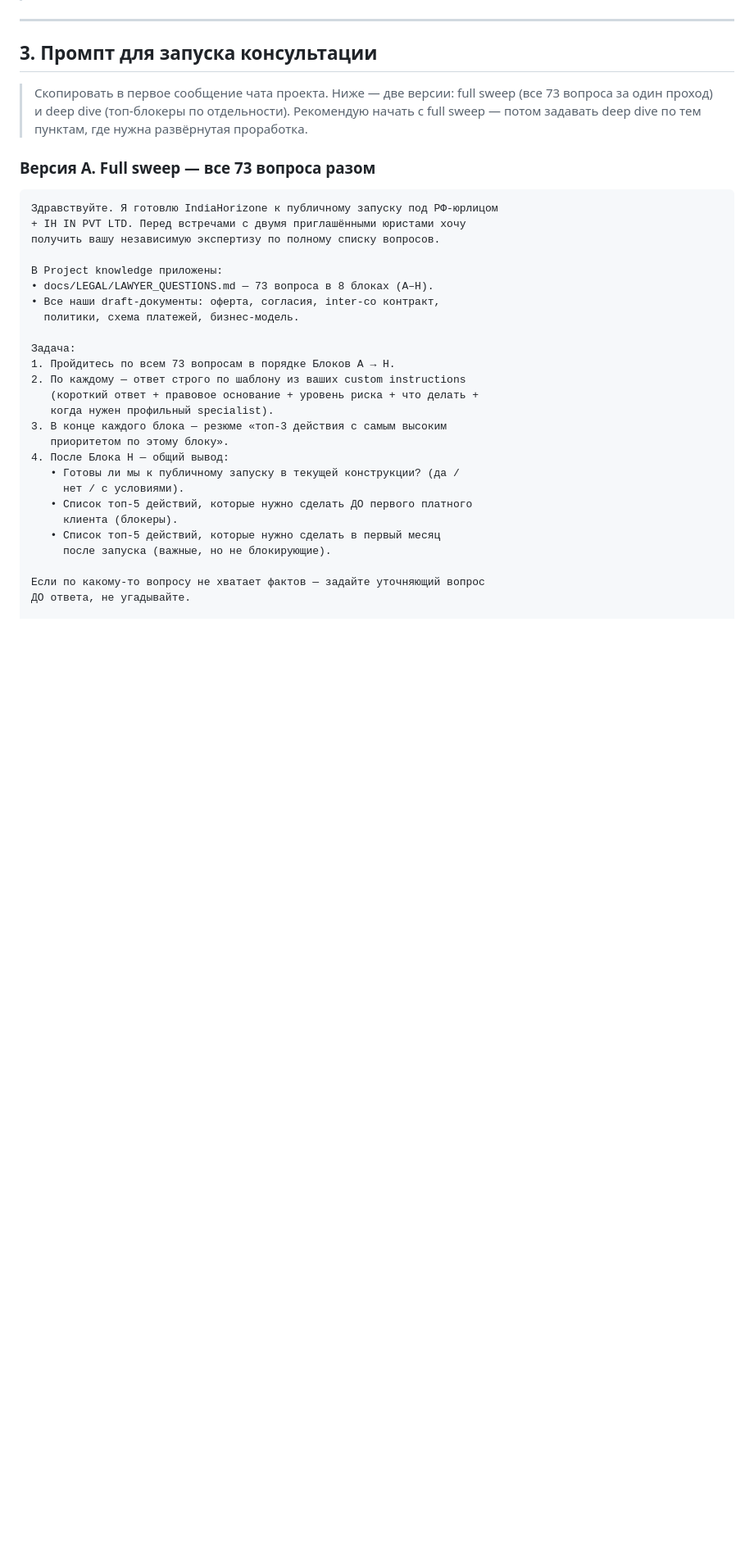
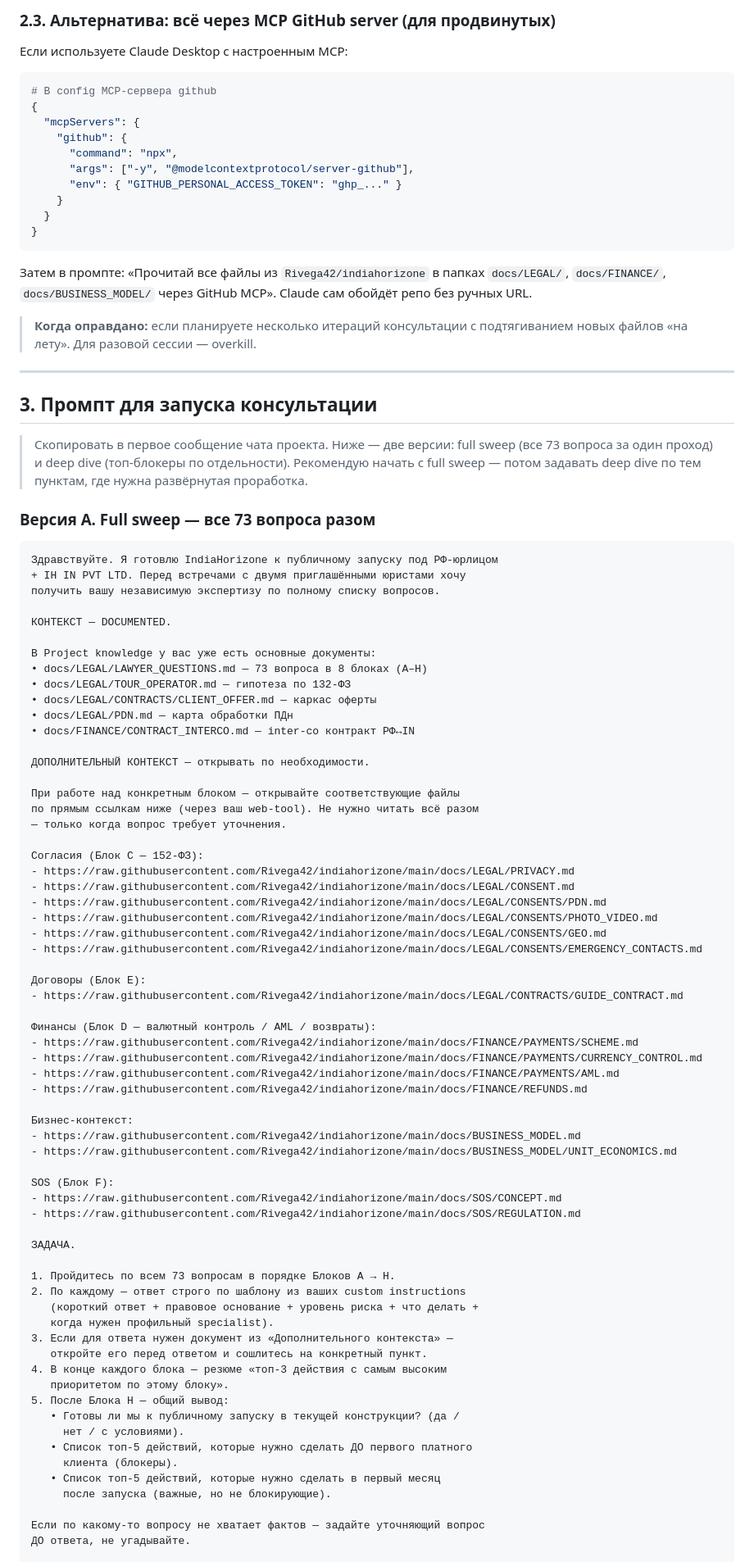
Before and after one commit to Rivega42/indiahorizone, a Markdown page: docs/LEGAL/AI_LAWYER_PROMPT.md, the part around one of its changes. Shown at 82% size. Rendered like a GitHub page; blank space fills up the shorter version.

````diff
--- a/docs/LEGAL/AI_LAWYER_PROMPT.md
+++ b/docs/LEGAL/AI_LAWYER_PROMPT.md
@@ -136,3 +178,26 @@ purpose: AI lawyer консультация — сравнение с двумя
+### 2.3. Альтернатива: всё через MCP GitHub server (для продвинутых)
+
+Если используете Claude Desktop с настроенным MCP:
+
+```bash
+# В config MCP-сервера github
+{
+  "mcpServers": {
+    "github": {
+      "command": "npx",
+      "args": ["-y", "@modelcontextprotocol/server-github"],
+      "env": { "GITHUB_PERSONAL_ACCESS_TOKEN": "ghp_..." }
+    }
+  }
+}
+```
+
+Затем в промпте: «Прочитай все файлы из `Rivega42/indiahorizone` в
+папках `docs/LEGAL/`, `docs/FINANCE/`, `docs/BUSINESS_MODEL/` через
+GitHub MCP». Claude сам обойдёт репо без ручных URL.
+
+> **Когда оправдано:** если планируете несколько итераций консультации
+> с подтягиванием новых файлов «на лету». Для разовой сессии — overkill.
 
 ---
 
@@ -150,19 +215,57 @@ purpose: AI lawyer консультация — сравнение с двумя
 + IH IN PVT LTD. Перед встречами с двумя приглашёнными юристами хочу
 получить вашу независимую экспертизу по полному списку вопросов.
 
-В Project knowledge приложены:
-• docs/LEGAL/LAWYER_QUESTIONS.md — 73 вопроса в 8 блоках (A–H).
-• Все наши draft-документы: оферта, согласия, inter-co контракт,
-  политики, схема платежей, бизнес-модель.
+КОНТЕКСТ — DOCUMENTED.
 
-Задача:
+В Project knowledge у вас уже есть основные документы:
+• docs/LEGAL/LAWYER_QUESTIONS.md — 73 вопроса в 8 блоках (A–H)
+• docs/LEGAL/TOUR_OPERATOR.md — гипотеза по 132-ФЗ
+• docs/LEGAL/CONTRACTS/CLIENT_OFFER.md — каркас оферты
+• docs/LEGAL/PDN.md — карта обработки ПДн
+• docs/FINANCE/CONTRACT_INTERCO.md — inter-co контракт РФ↔IN
+
+ДОПОЛНИТЕЛЬНЫЙ КОНТЕКСТ — открывать по необходимости.
+
+При работе над конкретным блоком — открывайте соответствующие файлы
+по прямым ссылкам ниже (через ваш web-tool). Не нужно читать всё разом
+— только когда вопрос требует уточнения.
+
+Согласия (Блок C — 152-ФЗ):
+- https://raw.githubusercontent.com/Rivega42/indiahorizone/main/docs/LEGAL/PRIVACY.md
+- https://raw.githubusercontent.com/Rivega42/indiahorizone/main/docs/LEGAL/CONSENT.md
+- https://raw.githubusercontent.com/Rivega42/indiahorizone/main/docs/LEGAL/CONSENTS/PDN.md
+- https://raw.githubusercontent.com/Rivega42/indiahorizone/main/docs/LEGAL/CONSENTS/PHOTO_VIDEO.md
+- https://raw.githubusercontent.com/Rivega42/indiahorizone/main/docs/LEGAL/CONSENTS/GEO.md
+- https://raw.githubusercontent.com/Rivega42/indiahorizone/main/docs/LEGAL/CONSENTS/EMERGENCY_CONTACTS.md
+
+Договоры (Блок E):
+- https://raw.githubusercontent.com/Rivega42/indiahorizone/main/docs/LEGAL/CONTRACTS/GUIDE_CONTRACT.md
+
+Финансы (Блок D — валютный контроль / AML / возвраты):
+- https://raw.githubusercontent.com/Rivega42/indiahorizone/main/docs/FINANCE/PAYMENTS/SCHEME.md
+- https://raw.githubusercontent.com/Rivega42/indiahorizone/main/docs/FINANCE/PAYMENTS/CURRENCY_CONTROL.md
+- https://raw.githubusercontent.com/Rivega42/indiahorizone/main/docs/FINANCE/PAYMENTS/AML.md
+- https://raw.githubusercontent.com/Rivega42/indiahorizone/main/docs/FINANCE/REFUNDS.md
+
+Бизнес-контекст:
+- https://raw.githubusercontent.com/Rivega42/indiahorizone/main/docs/BUSINESS_MODEL.md
+- https://raw.githubusercontent.com/Rivega42/indiahorizone/main/docs/BUSINESS_MODEL/UNIT_ECONOMICS.md
+
+SOS (Блок F):
+- https://raw.githubusercontent.com/Rivega42/indiahorizone/main/docs/SOS/CONCEPT.md
+- https://raw.githubusercontent.com/Rivega42/indiahorizone/main/docs/SOS/REGULATION.md
+
+ЗАДАЧА.
+
 1. Пройдитесь по всем 73 вопросам в порядке Блоков A → H.
 2. По каждому — ответ строго по шаблону из ваших custom instructions
    (короткий ответ + правовое основание + уровень риска + что делать +
    когда нужен профильный specialist).
-3. В конце каждого блока — резюме «топ-3 действия с самым высоким
+3. Если для ответа нужен документ из «Дополнительного контекста» —
+   откройте его перед ответом и сошлитесь на конкретный пункт.
+4. В конце каждого блока — резюме «топ-3 действия с самым высоким
    приоритетом по этому блоку».
-4. После Блока H — общий вывод:
+5. После Блока H — общий вывод:
    • Готовы ли мы к публичному запуску в текущей конструкции? (да /
      нет / с условиями).
    • Список топ-5 действий, которые нужно сделать ДО первого платного
````
Also changed, not shown: other parts of docs/LEGAL/AI_LAWYER_PROMPT.md (+69 -27 lines).
